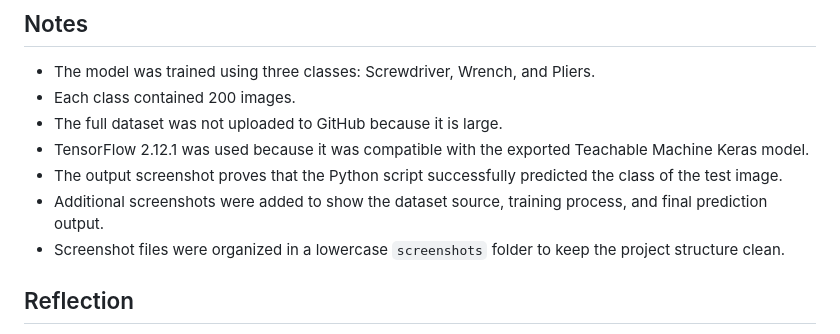
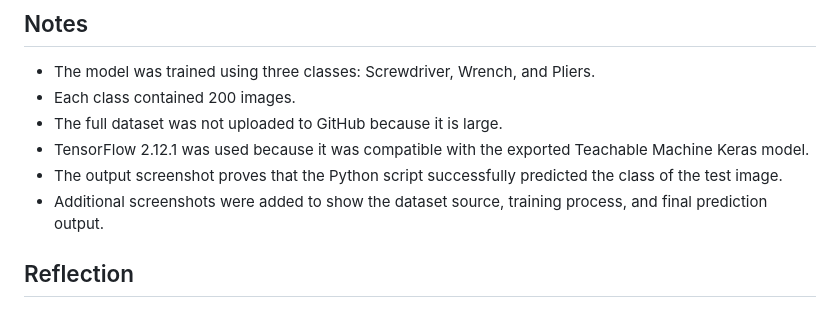
Before and after one commit to Mllix0/Summer-Training-Program, a Markdown page: AI/README.md, the part around one of its changes. GitHub-like rendering.

```diff
--- a/AI/README.md
+++ b/AI/README.md
@@ -192,7 +192,6 @@ Process screenshots:
 - TensorFlow 2.12.1 was used because it was compatible with the exported Teachable Machine Keras model.
 - The output screenshot proves that the Python script successfully predicted the class of the test image.
 - Additional screenshots were added to show the dataset source, training process, and final prediction output.
-- Screenshot files were organized in a lowercase `screenshots` folder to keep the project structure clean.
 
 ## Reflection
 
```
Also changed, not shown: other parts of AI/README.md (+4 -4 lines).
